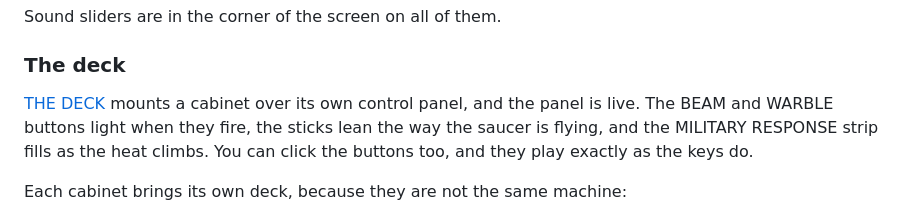
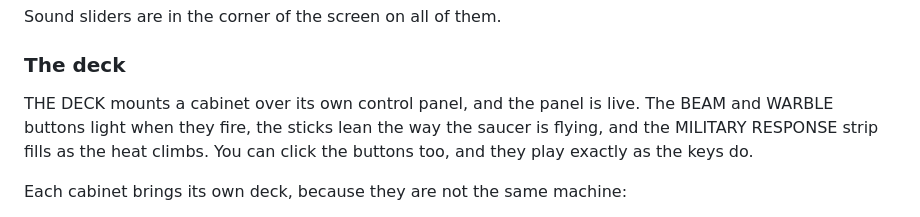
Before and after one commit to anderspartnersck/suck-up, a Markdown page: README.md, the part around the change. GitHub-like rendering.

Commit message:
README: drop the redundant THE DECK link
The three cabinet decks are listed directly beneath it, so the opening sentence
was a fourth link to the same page as the first of them. The words stay, the
link goes.

Co-Authored-By: Claude Opus 5 (1M context) <noreply@anthropic.com>

```diff
--- a/README.md
+++ b/README.md
@@ -58,7 +58,7 @@ Sound sliders are in the corner of the screen on all of them.
 
 ### The deck
 
-[THE DECK][deck] mounts a cabinet over its own control panel, and the panel is live. The
+THE DECK mounts a cabinet over its own control panel, and the panel is live. The
 BEAM and WARBLE buttons light when they fire, the sticks lean the way the saucer is flying,
 and the MILITARY RESPONSE strip fills as the heat climbs. You can click the buttons too, and
 they play exactly as the keys do.
```
